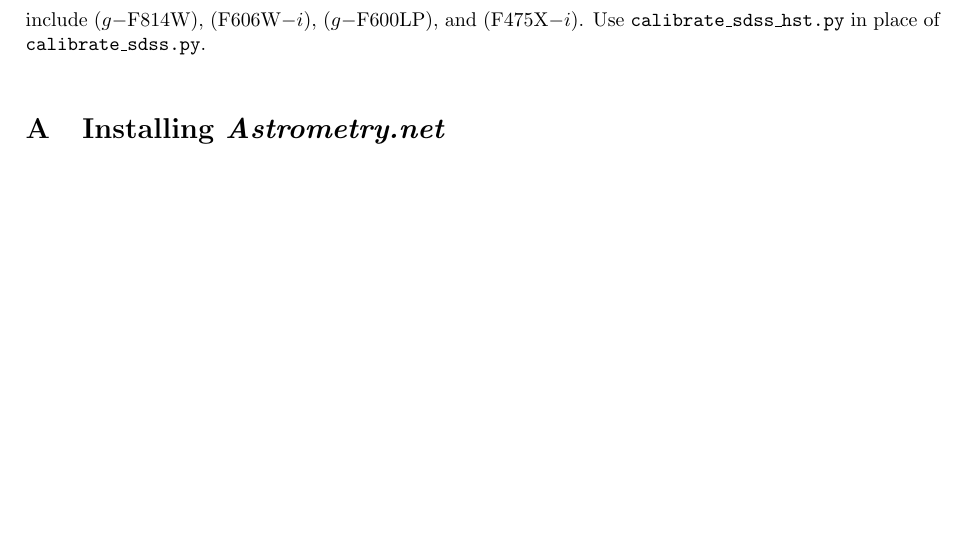
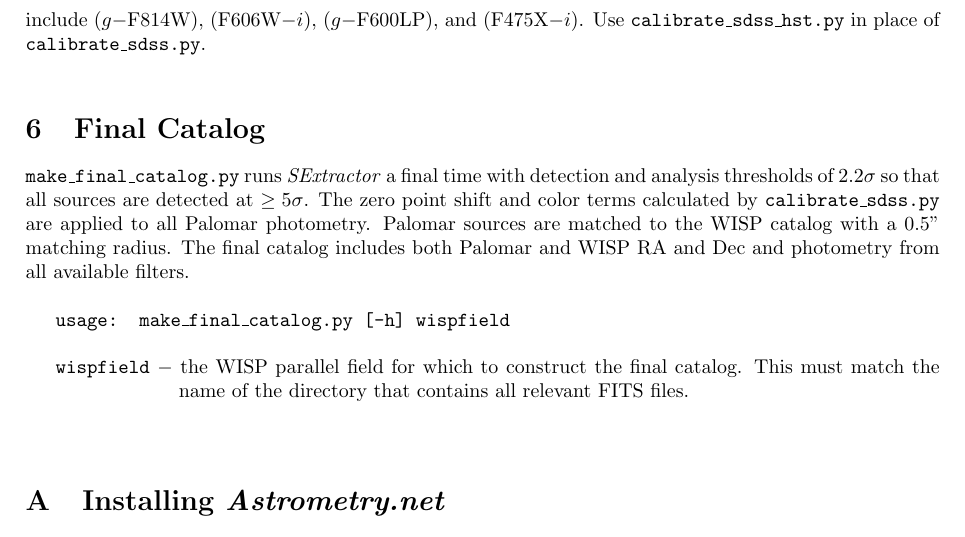
Before and after one commit to micaelabagley/palomarLFC, a LaTeX document (cookbook/PalomarReduction.tex): part of page 7 of 8, cut so that both start at the same text, the shorter picture padded with empty space. Compiled offline with pdfLaTeX.

Commit message:
added creation of final catalog to cookbook

```diff
--- a/cookbook/PalomarReduction.tex
+++ b/cookbook/PalomarReduction.tex
@@ -413,6 +413,22 @@ photometry.
 \end{figure}
 
 \vspace{4 mm}
+\section{Final Catalog}
+\texttt{make\_final\_catalog.py} runs \textit{SExtractor} a final time
+with detection and analysis thresholds of $2.2\sigma$ so that all sources
+are detected at $\geq5\sigma$. The zero point shift and color terms
+calculated by \texttt{calibrate\_sdss.py} are applied to all Palomar
+photometry. Palomar sources are matched to the WISP catalog with a 0.5''
+matching radius. The final catalog includes both Palomar and WISP
+RA and Dec and photometry from all available filters.\\
+
+\texttt{usage: make\_final\_catalog.py [-h] wispfield} \\
+
+\texttt{wispfield} $-$ \hangindent=2.7cm the WISP parallel field for which
+to construct the final catalog. This must match the name of the directory that
+contains all relevant FITS files.\\
+
+\vspace{4 mm}
 \appendix
 \section{Installing \An}
 Designate a directory for installation of \An~and its requirements.
```
Also changed, not shown: cookbook/PalomarReduction.pdf, 3 other files.
